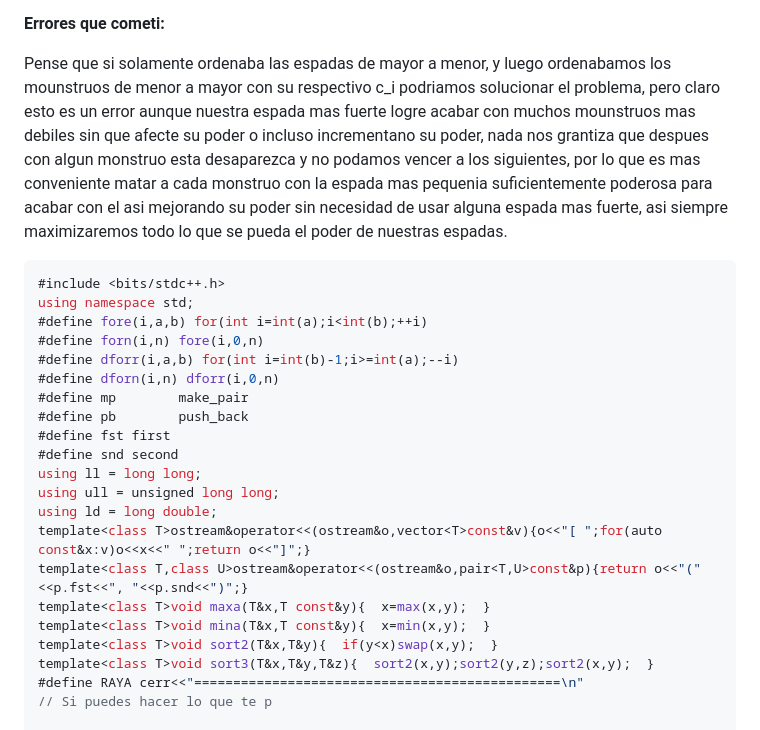
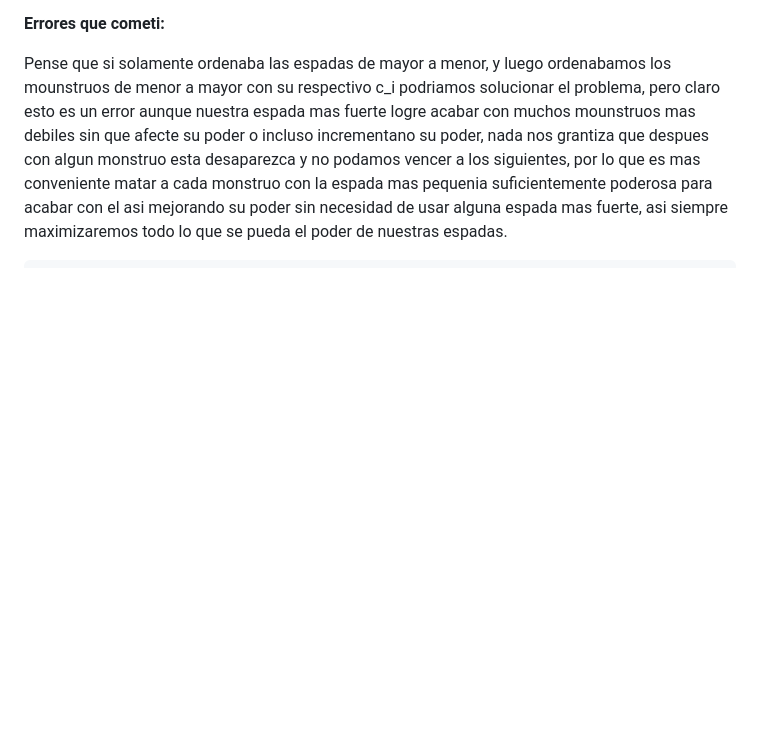
Before and after one commit to Jairo792/Bitacora-de-entrenamiento-ICPC, a Markdown page: semana1.md, the part around one of its changes. Rendered like a GitHub page; blank space fills up the shorter version.

````diff
--- a/semana1.md
+++ b/semana1.md
@@ -34,28 +39,6 @@ aunque nuestra espada mas fuerte logre acabar con muchos mounstruos mas debiles
 por lo que es mas conveniente matar a cada monstruo con la espada mas pequenia suficientemente poderosa para acabar con el asi mejorando su poder sin necesidad de usar alguna espada mas fuerte, asi siempre maximizaremos todo lo que se pueda el poder de nuestras espadas.
 
 ```cpp
-#include <bits/stdc++.h>
-using namespace std;
-#define fore(i,a,b) for(int i=int(a);i<int(b);++i)
-#define forn(i,n) fore(i,0,n)
-#define dforr(i,a,b) for(int i=int(b)-1;i>=int(a);--i)
-#define dforn(i,n) dforr(i,0,n)
-#define mp        make_pair
-#define pb        push_back
-#define fst first
-#define snd second
-using ll = long long;
-using ull = unsigned long long;
-using ld = long double;
-template<class T>ostream&operator<<(ostream&o,vector<T>const&v){o<<"[ ";for(auto const&x:v)o<<x<<" ";return o<<"]";}
-template<class T,class U>ostream&operator<<(ostream&o,pair<T,U>const&p){return o<<"("<<p.fst<<", "<<p.snd<<")";}
-template<class T>void maxa(T&x,T const&y){  x=max(x,y);  }
-template<class T>void mina(T&x,T const&y){  x=min(x,y);  }
-template<class T>void sort2(T&x,T&y){  if(y<x)swap(x,y);  }
-template<class T>void sort3(T&x,T&y,T&z){  sort2(x,y);sort2(y,z);sort2(x,y);  }
-#define RAYA cerr<<"===============================================\n"
-// Si puedes hacer lo que te p
-
 void solve(){
     int n,m;
     cin >> n >> m;
````
Also changed, not shown: other parts of semana1.md (+5 -0 lines).
